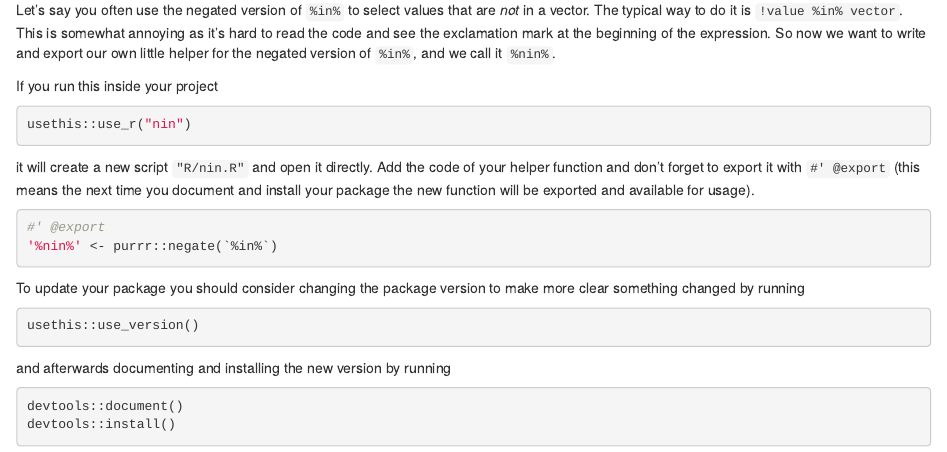
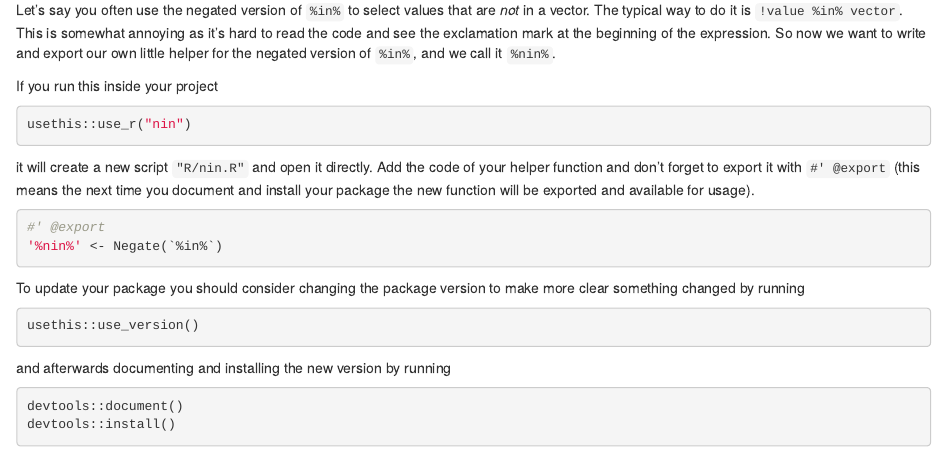
Before and after one commit to mrcaseb/personalr, an R Markdown document (vignettes/personalr.Rmd): the page in a window 1100 px wide, from 1430 px down. Rendered offline with R 4.5, knitr and Pandoc, with nearby package versions; some code elsewhere in the file could not run offline.

Commit message:
use base negate

````diff
--- a/vignettes/personalr.Rmd
+++ b/vignettes/personalr.Rmd
@@ -92,7 +92,7 @@ it will create a new script `"R/nin.R"` and open it directly. Add the code of yo
 
 ```{r, eval=FALSE}
 #' @export
-'%nin%' <- purrr::negate(`%in%`)
+'%nin%' <- Negate(`%in%`)
 ```
 
 To update your package you should consider changing the package version to make more clear something changed by running
````
